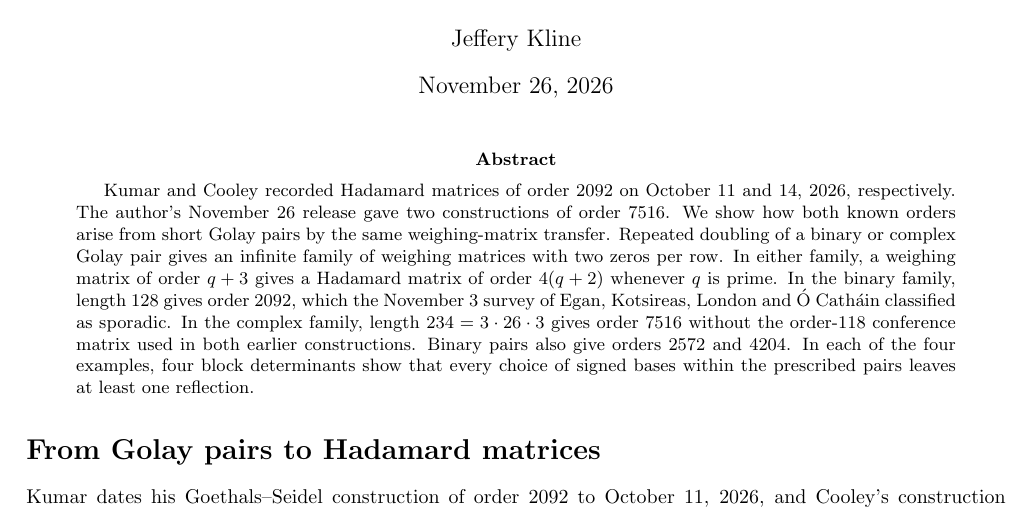
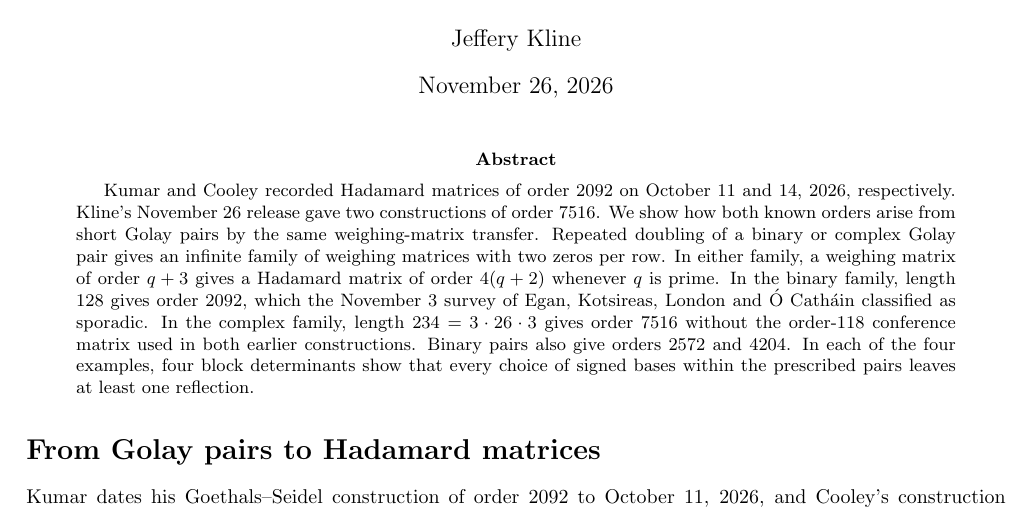
Before and after one commit to jeff-kline/golay-hadamard-2092-7516, a LaTeX paper (paper/main.tex): part of page 1 of 3, cut so that both start at the same text. Compiled offline with pdfLaTeX.

Commit message:
Name Kline in the abstract's November 26 attribution

```diff
--- a/paper/main.tex
+++ b/paper/main.tex
@@ -13,7 +13,7 @@
 \begin{document}
 \maketitle
 \begin{abstract}
-Kumar and Cooley recorded Hadamard matrices of order 2092 on October 11 and 14, 2026, respectively. The author's November 26 release gave two constructions of order 7516. We show how both known orders arise from short Golay pairs by the same weighing-matrix transfer. Repeated doubling of a binary or complex Golay pair gives an infinite family of weighing matrices with two zeros per row. In either family, a weighing matrix of order $q+3$ gives a Hadamard matrix of order $4(q+2)$ whenever $q$ is prime. In the binary family, length 128 gives order 2092, which the November 3 survey of Egan, Kotsireas, London and \'O Cath\'ain classified as sporadic. In the complex family, length $234=3\cdot26\cdot3$ gives order 7516 without the order-118 conference matrix used in both earlier constructions. Binary pairs also give orders 2572 and 4204. In each of the four examples, four block determinants show that every choice of signed bases within the prescribed pairs leaves at least one reflection.
+Kumar and Cooley recorded Hadamard matrices of order 2092 on October 11 and 14, 2026, respectively. Kline's November 26 release gave two constructions of order 7516. We show how both known orders arise from short Golay pairs by the same weighing-matrix transfer. Repeated doubling of a binary or complex Golay pair gives an infinite family of weighing matrices with two zeros per row. In either family, a weighing matrix of order $q+3$ gives a Hadamard matrix of order $4(q+2)$ whenever $q$ is prime. In the binary family, length 128 gives order 2092, which the November 3 survey of Egan, Kotsireas, London and \'O Cath\'ain classified as sporadic. In the complex family, length $234=3\cdot26\cdot3$ gives order 7516 without the order-118 conference matrix used in both earlier constructions. Binary pairs also give orders 2572 and 4204. In each of the four examples, four block determinants show that every choice of signed bases within the prescribed pairs leaves at least one reflection.
 \end{abstract}
 
 \section*{From Golay pairs to Hadamard matrices}
```
Also changed, not shown: VERIFICATION.md (+1 -1 lines), paper/main.pdf, 1 other file.
